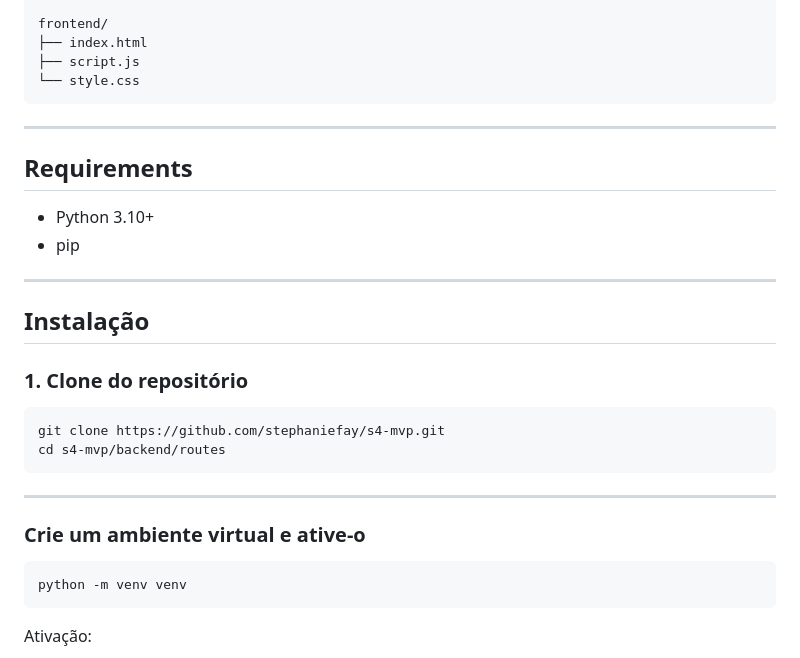
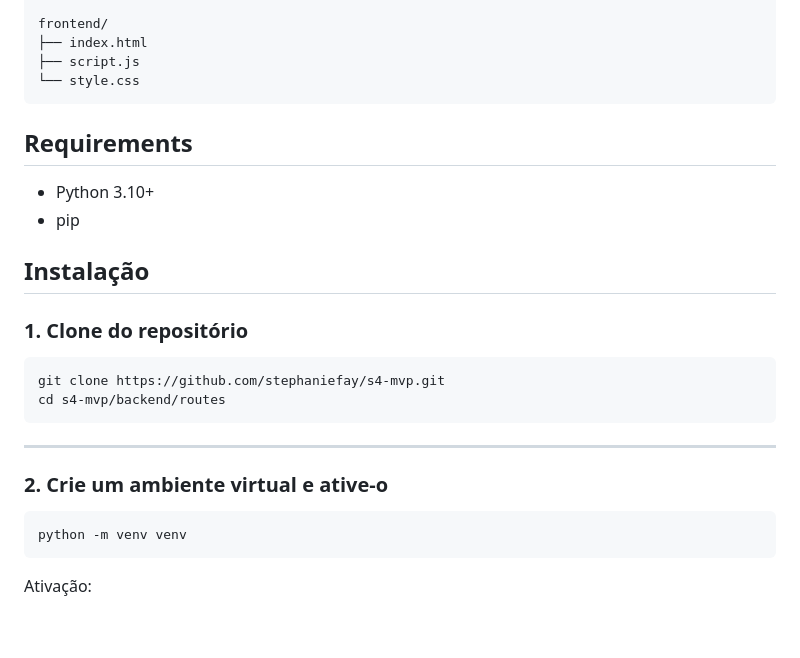
Before and after one commit to stephaniefay/s4-mvp, a Markdown page: readme.md, the part around one of its changes. Rendered like a GitHub page; blank space fills up the shorter version.

````diff
--- a/readme.md
+++ b/readme.md
@@ -41,14 +37,10 @@ frontend/
 └── style.css
 ```
 
----
-
 ## Requirements
 
 * Python 3.10+
 * pip
-
----
 
 ## Instalação
 
@@ -61,7 +53,7 @@ cd s4-mvp/backend/routes
 
 ---
 
-### Crie um ambiente virtual e ative-o
+### 2. Crie um ambiente virtual e ative-o
 
 ```bash
 python -m venv venv
````
Also changed, not shown: other parts of readme.md (+0 -22 lines).
